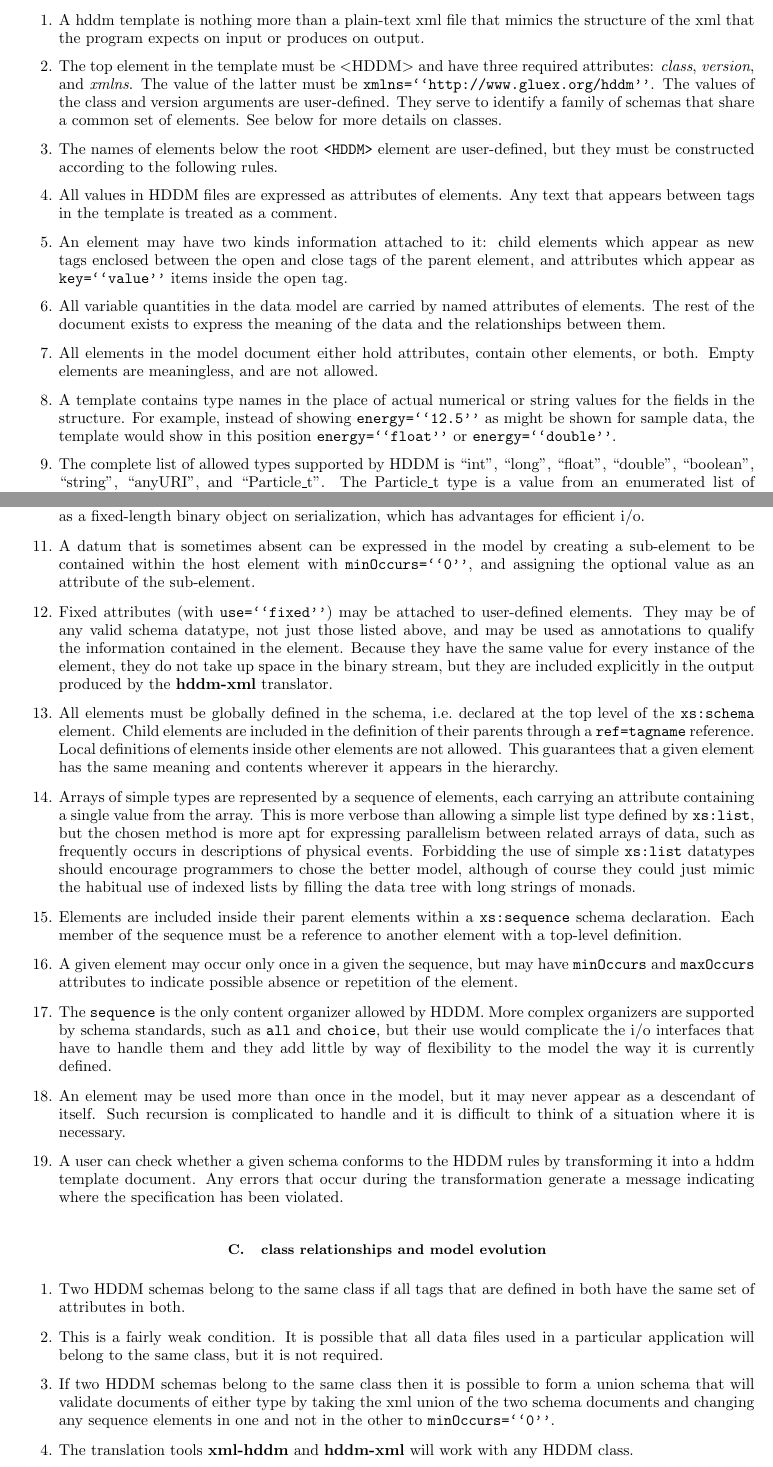
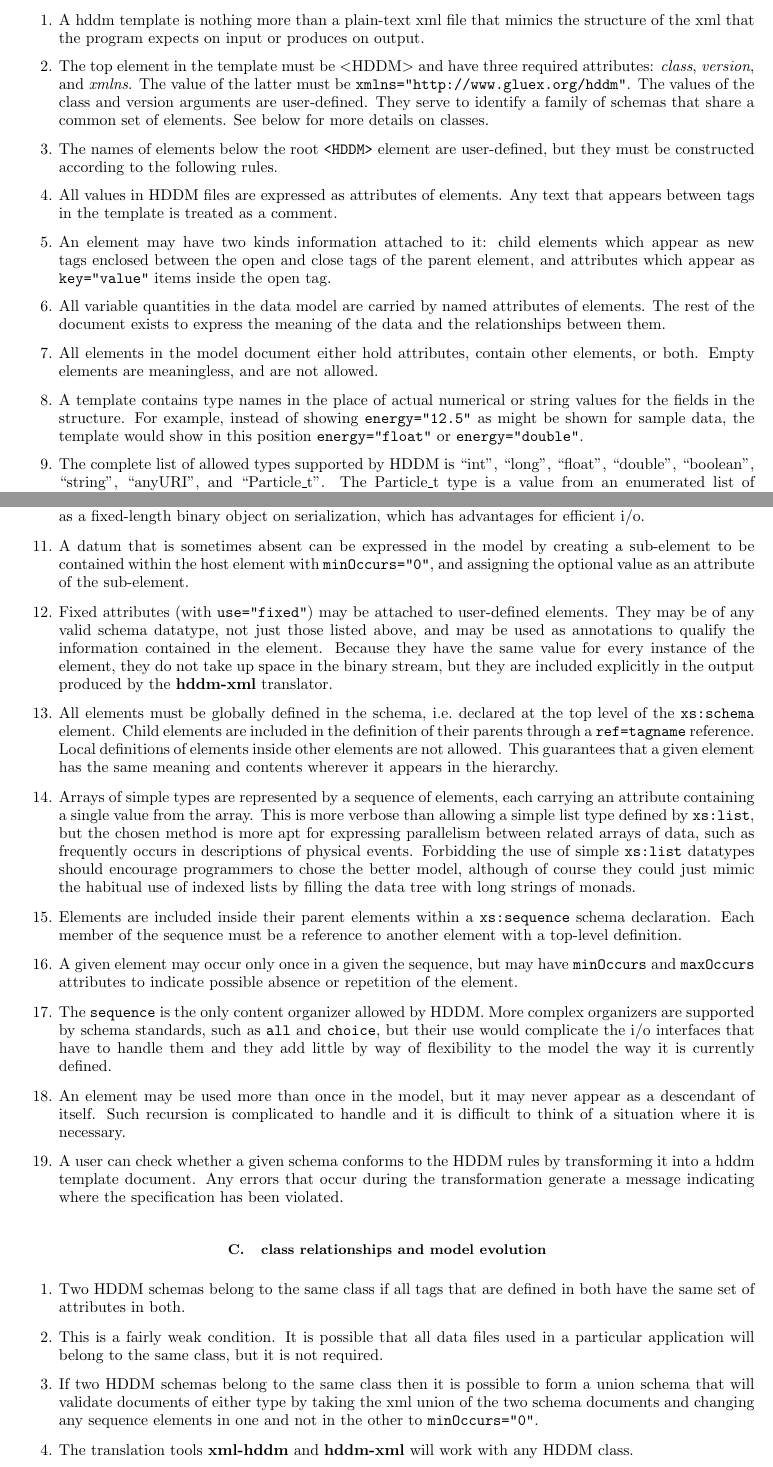
Before and after one commit to rjones30/HDDM, a LaTeX paper (doc/users_guide/guide.tex): two parts of pages 3 and 5 of 20, joined at a grey line, cut so that both start at the same text. Compiled offline with pdfLaTeX.

Commit message:
* fix the quotes [rtj]

```diff
--- a/doc/users_guide/guide.tex
+++ b/doc/users_guide/guide.tex
@@ -278,7 +278,7 @@ The remainder of this document deals mainly only with templates.
 the structure of the xml that the program expects on input or produces on output.
 \item  The top element in the template must be $<$HDDM$>$ and have three required
 attributes: {\em class}, {\em version}, and {\em xmlns}.
-The value of the latter must be \texttt{xmlns=``http://www.gluex.org/hddm''}.
+The value of the latter must be \texttt{xmlns="http://www.gluex.org/hddm"}.
 The values of the class and version arguments are user-defined. They serve to
 identify a family of schemas that share a common set of elements. See below for
 more details on classes.
@@ -288,7 +288,7 @@ user-defined, but they must be constructed according to the following rules.
 Any text that appears between tags in the template is treated as a comment.
 \item  An element may have two kinds information attached to it: child
 elements which appear as new tags enclosed between the open and close tags
-of the parent element, and attributes which appear as \texttt{key=``value''}
+of the parent element, and attributes which appear as \texttt{key="value"}
 items inside the open tag.
 \item  All variable quantities in the data model are carried by named
 attributes of elements. The rest of the document exists to express the
@@ -297,9 +297,9 @@ meaning of the data and the relationships between them.
 other elements, or both. Empty elements are meaningless, and are not allowed.
 \item  A template contains type names in the place of actual numerical or
 string values for the fields in the structure. For example, instead of
-showing \texttt{energy=``12.5''} as might be shown for sample data, the
-template would show in this position \texttt{energy=``float''} or
-\texttt{energy=``double''}.
+showing \texttt{energy="12.5"} as might be shown for sample data, the
+template would show in this position \texttt{energy="float"} or
+\texttt{energy="double"}.
 \item  The complete list of allowed types supported by HDDM is ``int'',
 ``long'', ``float'', ``double'', ``boolean'', ``string'', ``anyURI'', and
 ``Particle\_t''. The Particle\_t type is a value from an enumerated list
@@ -392,9 +392,9 @@ element to be treated as a fixed-length binary object on serialization,
 which has advantages for efficient i/o.
 \item  A datum that is sometimes absent can be expressed in the
 model by creating a sub-element to be contained within the host
-element with \texttt{minOccurs=``0''}, and assigning the optional
+element with \texttt{minOccurs="0"}, and assigning the optional
 value as an attribute of the sub-element.
-\item  Fixed attributes (with \texttt{use=``fixed''}) may be attached
+\item  Fixed attributes (with \texttt{use="fixed"}) may be attached
 to user-defined elements. They may be of any valid schema datatype,
 not just those listed above, and may be used as annotations to
 qualify the information contained in the element. Because they have
@@ -452,7 +452,7 @@ same class, but it is not required.
 possible to form a union schema that will validate documents of
 either type by taking the xml union of the two schema documents
 and changing any sequence elements in one and not in the other
-to \texttt{minOccurs=``0''}.
+to \texttt{minOccurs="0"}.
 \item  The translation tools \textbf{xml-hddm} and \textbf{hddm-xml}
 will work with any HDDM class.
 \item  Any program built using the i/o library created with \textbf{hddm-c}
```
Also changed, not shown: doc/users_guide.pdf, doc/users_guide/guide.pdf, doc/users_guide/guide.tex (8 more changed lines).
